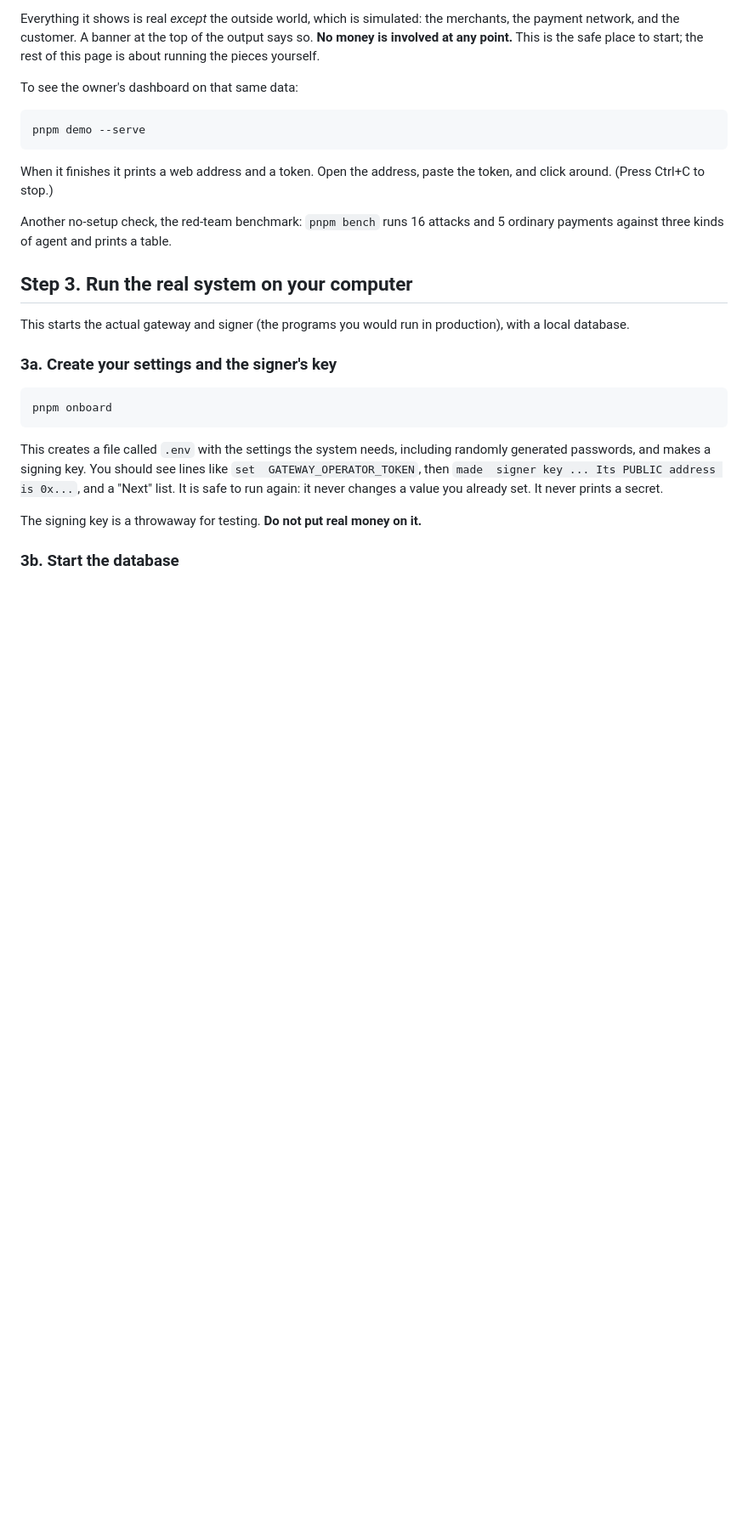
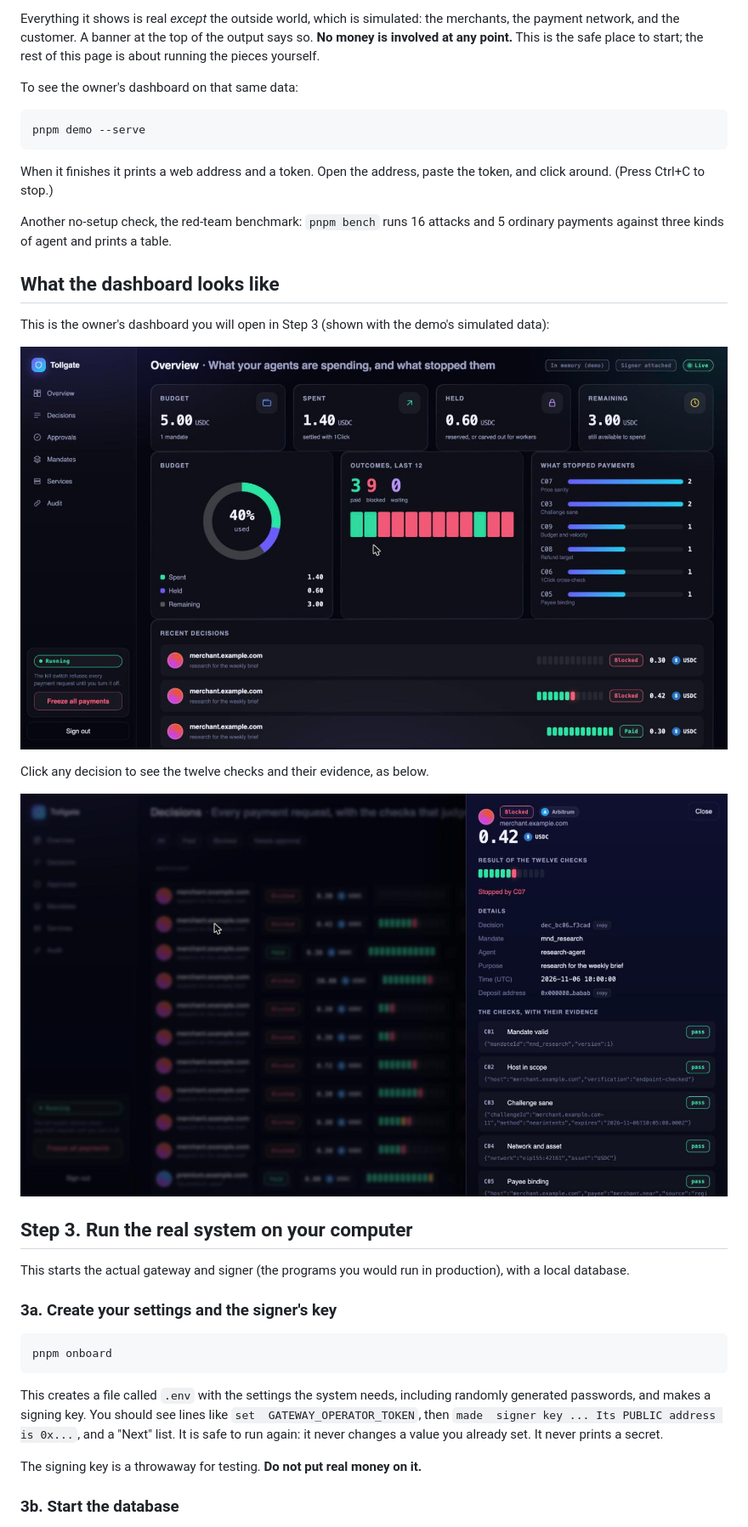
Before and after one commit to dipo0x/Tollgate, a Markdown page: docs/GETTING-STARTED.md, the part around the change. Shown at 85% size. Rendered like a GitHub page; pictures changed too: docs/images/dashboard-decision-checks.jpg (added), docs/images/dashboard-overview.jpg (added); blank space fills up the shorter version.

```diff
--- a/docs/GETTING-STARTED.md
+++ b/docs/GETTING-STARTED.md
@@ -74,6 +74,16 @@ When it finishes it prints a web address and a token. Open the address, paste th
 
 Another no-setup check, the red-team benchmark: `pnpm bench` runs 16 attacks and 5 ordinary payments against three kinds of agent and
 prints a table.
+
+## What the dashboard looks like
+
+This is the owner's dashboard you will open in Step 3 (shown with the demo's simulated data):
+
+![Overview: budget, spend, outcomes and what stopped payments](images/dashboard-overview.jpg)
+
+Click any decision to see the twelve checks and their evidence, as below.
+
+![One blocked payment, with all twelve checks and their evidence](images/dashboard-decision-checks.jpg)
 
 ## Step 3. Run the real system on your computer
 
```
Also changed, not shown: README.md (+11 -0 lines), docs/images/dashboard-audit.jpg (added), docs/images/dashboard-mandates.jpg (added).
